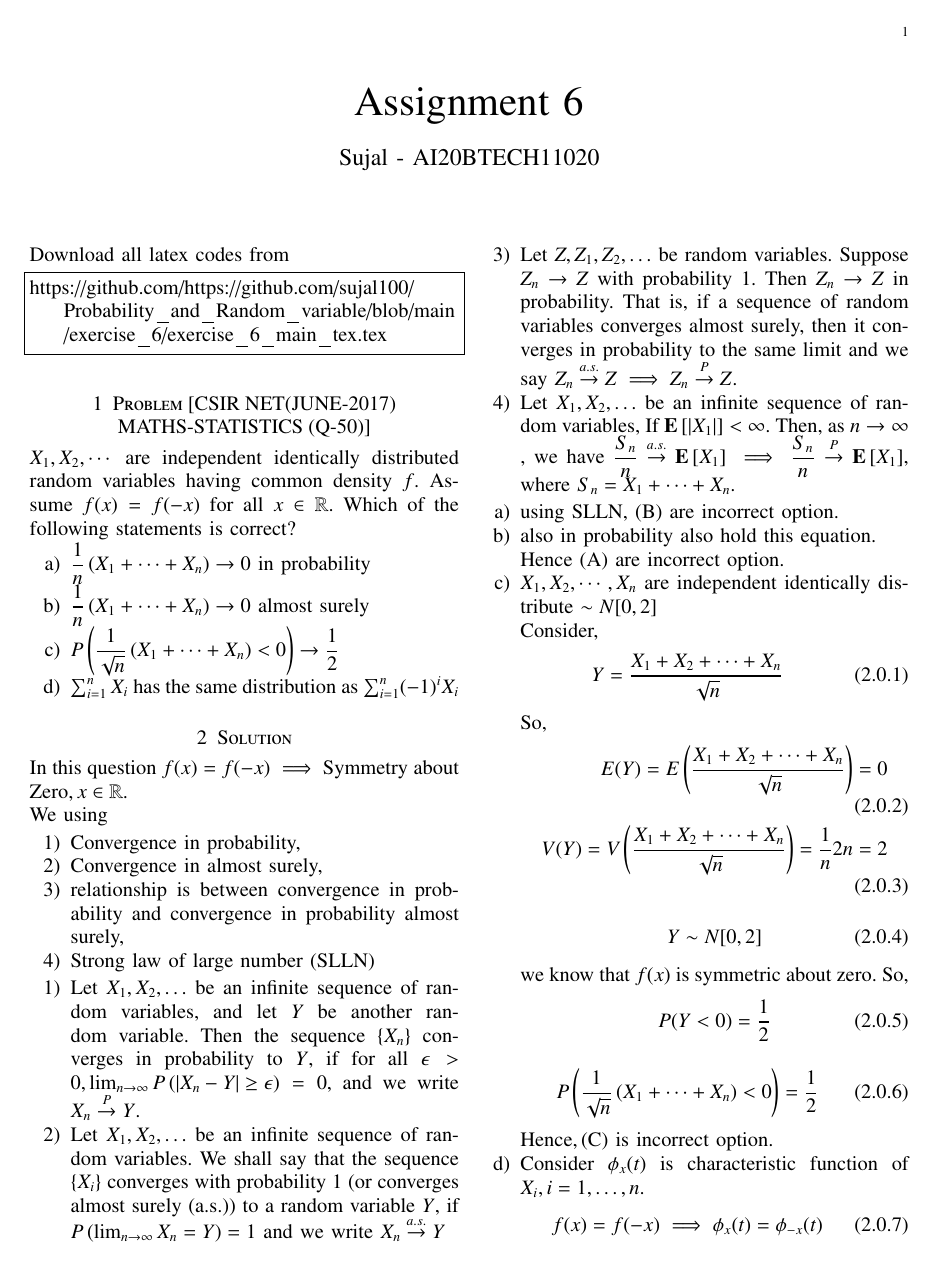
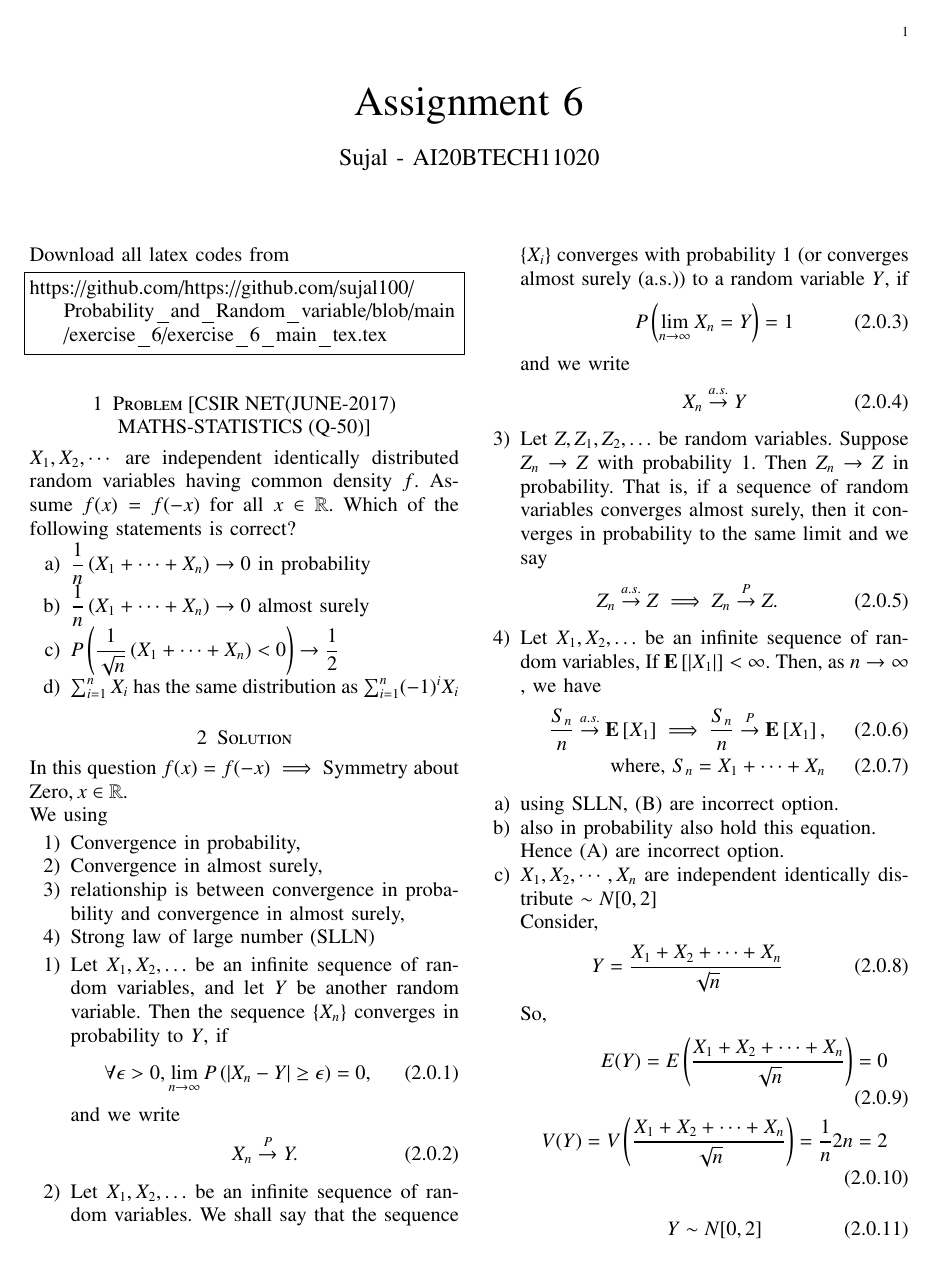
Before and after one commit to sujal100/sujal100-Probability_and_Random_variable, a LaTeX problem sheet (exercise_6/exercise_6_main_tex.tex): page 1 of 2. Compiled offline with pdfLaTeX.

Commit message:
Add files via upload

```diff
--- a/exercise_6/exercise_6_main_tex.tex
+++ b/exercise_6/exercise_6_main_tex.tex
@@ -153,14 +153,35 @@ We using
 \begin{enumerate}
 \item Convergence in probability,
 \item Convergence in almost surely,
-\item relationship is between convergence in probability and convergence in probability almost surely,
+\item relationship is between convergence in probability and convergence in almost surely,
 \item Strong law of large number (SLLN)
 \end{enumerate}
 \begin{enumerate}
-\item Let $X_{1}, X_{2}, \ldots$ be an infinite sequence of random variables, and let $Y$ be another random variable. Then the sequence $\left\{X_{n}\right\}$ converges in probability to $Y$, if for all $\epsilon>0, \lim _{n \rightarrow \infty} P\left(\left|X_{n}-Y\right| \geq \epsilon\right)=0$, and we write $X_{n} \stackrel{P}{\rightarrow} Y$.
-\item Let $X_{1}, X_{2}, \ldots$ be an infinite sequence of random variables. We shall say that the sequence $\left\{X_{i}\right\}$ converges with probability 1 (or converges almost surely (a.s.)) to a random variable $Y$, if $P\left(\lim _{n \rightarrow \infty} X_{n}=Y\right)=1$ and we write $X_{n} \stackrel{a . s .}{\rightarrow} Y$
-\item Let $Z, Z_{1}, Z_{2}, \ldots$ be random variables. Suppose $Z_{n} \rightarrow Z$ with probability 1. Then $Z_{n} \rightarrow Z$ in probability. That is, if a sequence of random variables converges almost surely, then it converges in probability to the same limit and we say $Z_n \stackrel{a.s.}{\rightarrow} Z \implies Z_n \stackrel{P}{\rightarrow} Z $.
-\item Let $X_{1}, X_{2}, \ldots$ be an infinite sequence of random variables, If $\mathbf{E}\left[\left|X_{1}\right|\right]<\infty$. Then, as $n \rightarrow \infty$ , we have $\dfrac{S_{n}}{n} \stackrel{a.s.}{\rightarrow} \mathbf{E}\left[X_{1}\right]\implies \dfrac{S_{n}}{n} \stackrel{P}{\rightarrow} \mathbf{E}\left[X_{1}\right]  $, where $S_n = X_1 + \cdots + X_n.$
+\item Let $X_{1}, X_{2}, \ldots$ be an infinite sequence of random variables, and let $Y$ be another random variable. Then the sequence $\left\{X_{n}\right\}$ converges in probability to $Y$, if
+\begin{align}
+\forall \epsilon>0, \lim _{n \rightarrow \infty} P\left(\left|X_{n}-Y\right| \geq \epsilon\right)=0,
+\end{align}
+and we write
+\begin{align}
+X_{n} \stackrel{P}{\rightarrow} Y.
+\end{align}
+\item Let $X_{1}, X_{2}, \ldots$ be an infinite sequence of random variables. We shall say that the sequence $\left\{X_{i}\right\}$ converges with probability 1 (or converges almost surely (a.s.)) to a random variable $Y$, if
+\begin{align}
+P\left(\lim _{n \rightarrow \infty} X_{n}=Y\right)=1
+\end{align}
+and we write
+\begin{align}
+X_{n} \stackrel{a . s .}{\rightarrow} Y
+\end{align}
+\item Let $Z, Z_{1}, Z_{2}, \ldots$ be random variables. Suppose $Z_{n} \rightarrow Z$ with probability 1. Then $Z_{n} \rightarrow Z$ in probability. That is, if a sequence of random variables converges almost surely, then it converges in probability to the same limit and we say
+\begin{align}
+ Z_n \stackrel{a.s.}{\rightarrow} Z \implies Z_n \stackrel{P}{\rightarrow} Z.
+\end{align}
+\item Let $X_{1}, X_{2}, \ldots$ be an infinite sequence of random variables, If $\mathbf{E}\left[\left|X_{1}\right|\right]<\infty$. Then, as $n \rightarrow \infty$ , we have
+\begin{align}
+\dfrac{S_{n}}{n} \stackrel{a.s.}{\rightarrow} \mathbf{E}\left[X_{1}\right]\implies \dfrac{S_{n}}{n} \stackrel{P}{\rightarrow} \mathbf{E}\left[X_{1}\right],\\
+\text{where} ,\,S_n = X_1 + \cdots + X_n
+\end{align}
 \end{enumerate}
 \begin{enumerate}[label=\alph*)]
 \item using SLLN, $(\mathrm{B})$ are incorrect option.
```
Also changed, not shown: exercise_6/exercise_6_pdf.pdf, exercise_6/exercise_6_main_tex.tex (9 more changed lines).
